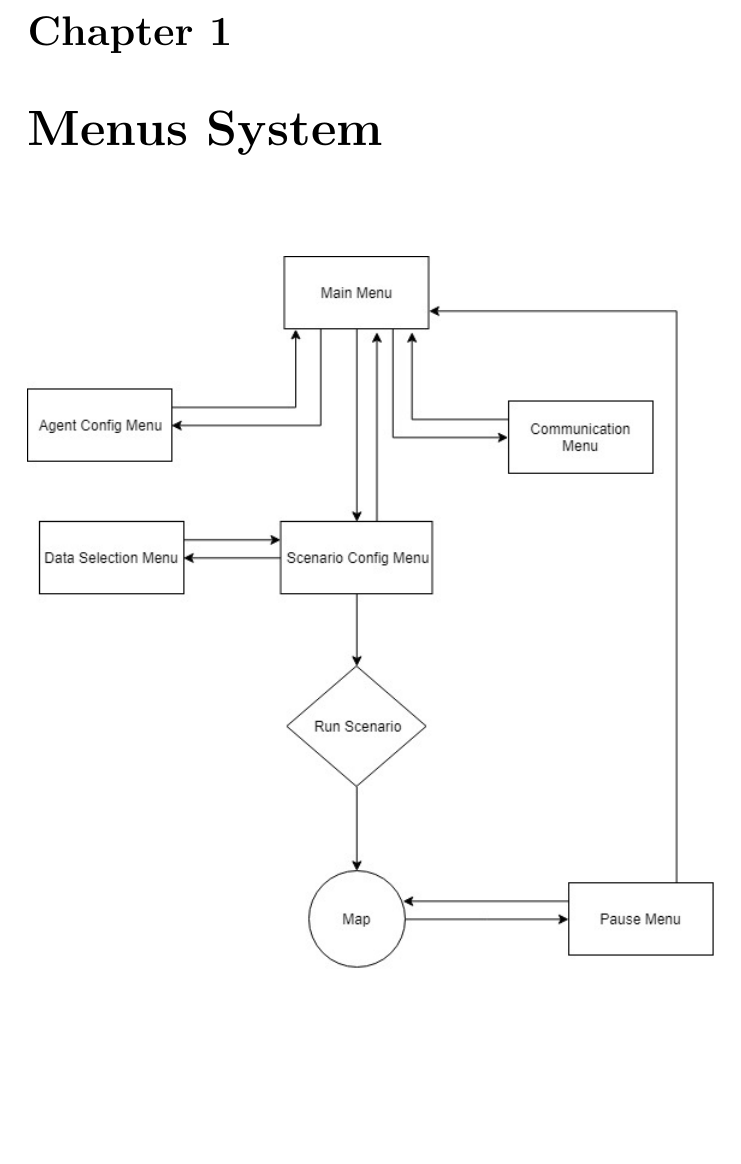
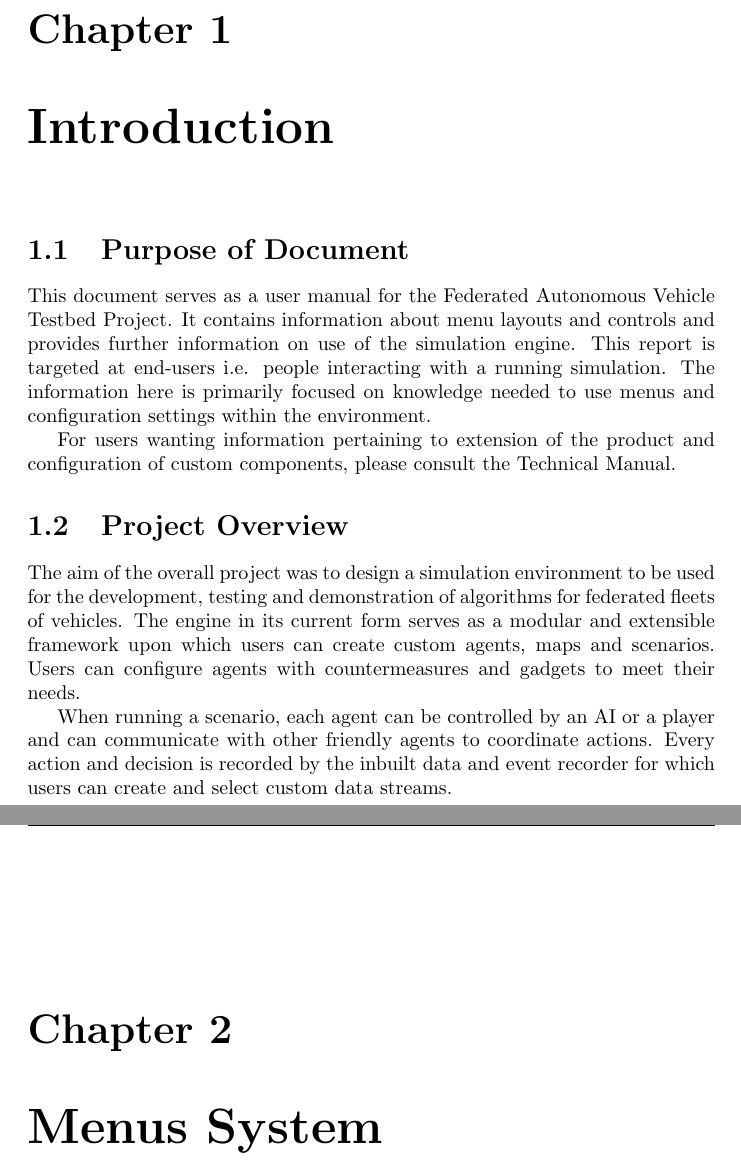
Before and after one commit to jacobtc13/VehicleTestbed, a LaTeX document (Docs/UserManual/main.tex, which reads Docs/UserManual/sections/Introduction.tex): part of page 4 of 16 before the commit and two parts of pages 3 and 5 of 17 after it, the two joined at a grey line, cut so that both start at the same text, the shorter picture padded with empty space. Compiled offline with pdfLaTeX.

Commit message:
added introduction to user manual

```diff
--- a/Docs/UserManual/main.tex
+++ b/Docs/UserManual/main.tex
@@ -86,6 +86,9 @@
 \tableofcontents
 \newpage
 
+\chapter{Introduction}
+\subfile{sections/Introduction}
+
 \chapter{Menus System}
 \subfile{sections/MenuSystem}
 
--- /dev/null
+++ b/Docs/UserManual/sections/Introduction.tex
@@ -0,0 +1,16 @@
+\documentclass[../main.tex]{subfiles}
+
+\title{Introduction}
+
+\begin{document}
+
+\section{Purpose of Document}
+This document serves as a user manual for the Federated Autonomous Vehicle Testbed Project. It contains information about menu layouts and controls and provides further information on use of the simulation engine. This report is targeted at end-users i.e. people interacting with a running simulation. The information here is primarily focused on knowledge needed to use menus and configuration settings within the environment.
+
+For users wanting information pertaining to extension of the product and configuration of custom components, please consult the Technical Manual.
+
+\section{Project Overview}
+The aim of the overall project was to design a simulation environment to be used for the development, testing and demonstration of algorithms for federated fleets of vehicles. The engine in its current form serves as a modular and extensible framework upon which users can create custom agents, maps and scenarios. Users can configure agents with countermeasures and gadgets to meet their needs.
+
+When running a scenario, each agent can be controlled by an AI or a player and can communicate with other friendly agents to coordinate actions. Every action and decision is recorded by the inbuilt data and event recorder for which users can create and select custom data streams.
+\end{document}
```
Also changed, not shown: Docs/UserManual/main.tex (2 more changed lines).
